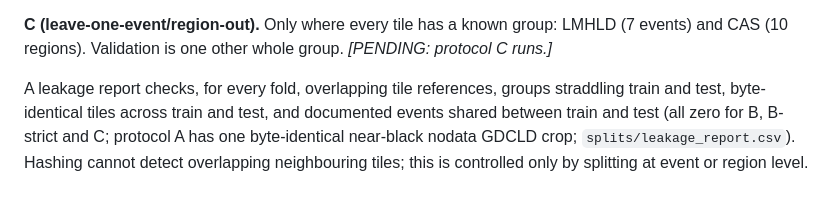
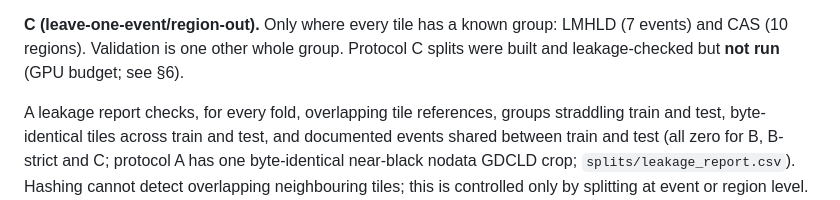
Before and after one commit to Edith-Stark06/landslide-cross-region, a Markdown page: paper/draft.md, the part around the change. Rendered like a GitHub page.

Commit message:
Draft: protocol C marked not run
Co-Authored-By: Claude Sonnet 5.5 <noreply@anthropic.com>

```diff
--- a/paper/draft.md
+++ b/paper/draft.md
@@ -113,7 +113,7 @@ datasets whose tiles carry no event label (L4S, HR-GLDD, GDCLD train/val) the wh
 overlaps. B-strict therefore uses much less training data (5.5k to 25.0k tiles instead of 30.8k to 47.4k).
 
 **C (leave-one-event/region-out).** Only where every tile has a known group: LMHLD (7 events) and CAS (10 regions). Validation is
-one other whole group. *[PENDING: protocol C runs.]*
+one other whole group. Protocol C splits were built and leakage-checked but **not run** (GPU budget; see §6).
 
 A leakage report checks, for every fold, overlapping tile references, groups straddling train and test, byte-identical tiles across
 train and test, and documented events shared between train and test (all zero for B, B-strict and C; protocol A has one byte-identical
```
